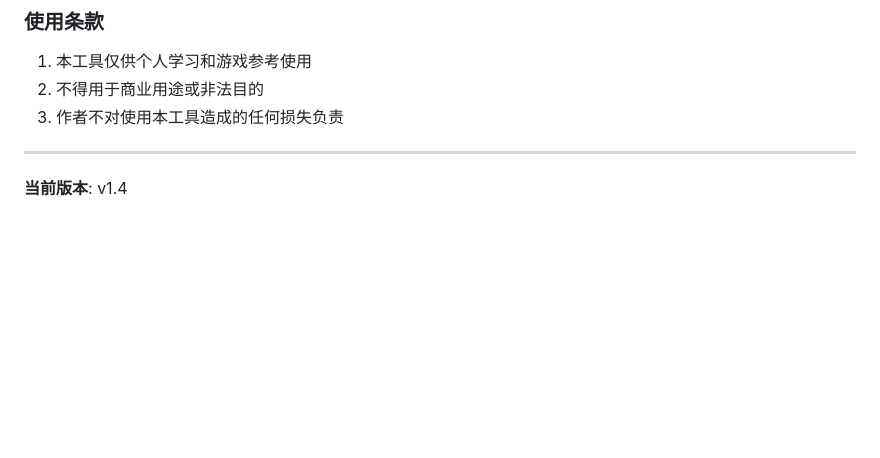
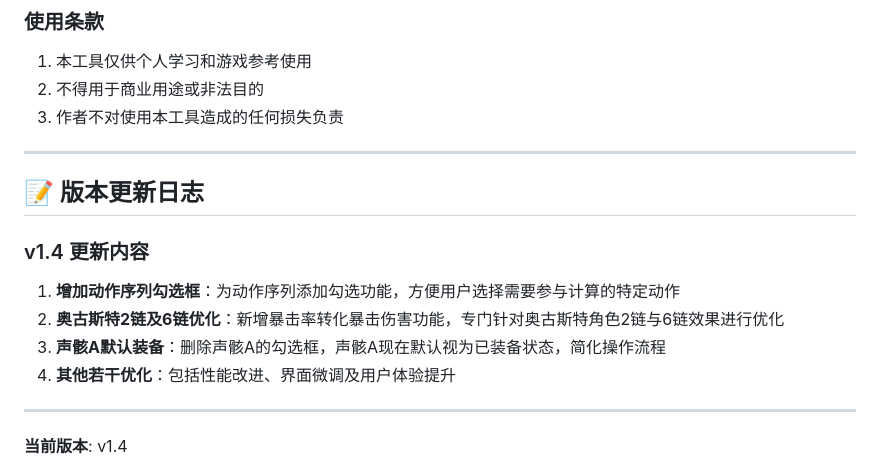
Before and after one commit to Pino216/wuwa_echoCompare, a Markdown page: README.MD, the part around one of its changes. GitHub-like rendering; blank space fills up the shorter version.

Commit message:
docs: 更新版本更新日志，添加v1.4更新内容
Co-authored-by: aider (deepseek/deepseek-chat) <aider@aider.chat>

```diff
--- a/README.MD
+++ b/README.MD
@@ -199,4 +199,14 @@
 
 ---
 
+## 📝 版本更新日志
+
+### v1.4 更新内容
+1. **增加动作序列勾选框**：为动作序列添加勾选功能，方便用户选择需要参与计算的特定动作
+2. **奥古斯特2链及6链优化**：新增暴击率转化暴击伤害功能，专门针对奥古斯特角色2链与6链效果进行优化
+3. **声骸A默认装备**：删除声骸A的勾选框，声骸A现在默认视为已装备状态，简化操作流程
+4. **其他若干优化**：包括性能改进、界面微调及用户体验提升
+
+---
+
 **当前版本**: v1.4
```
Also changed, not shown: other parts of README.MD (+1 -1 lines).
